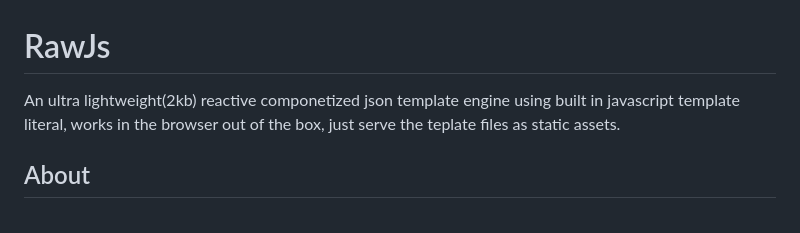
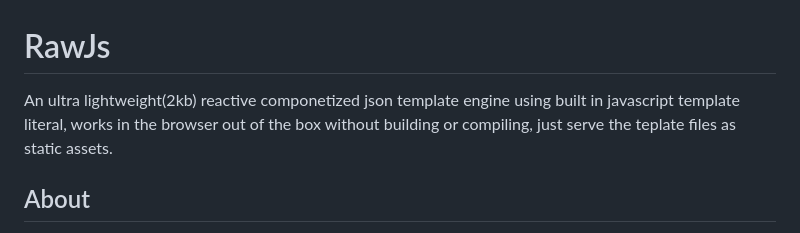
Before and after one commit to rjjrbatarao/obrajs, a Markdown page: README.md, the part around the change. GitHub-like rendering.

```diff
--- a/README.md
+++ b/README.md
@@ -1,5 +1,5 @@
 # RawJs
-An ultra lightweight(2kb) reactive componetized json template engine using built in javascript template literal, works in the browser out of the box, just serve the teplate files as static assets.
+An ultra lightweight(2kb) reactive componetized json template engine using built in javascript template literal, works in the browser out of the box without building or compiling, just serve the teplate files as static assets.
 
 ## About
 RawJS build websites with reusable template files from any file extension without additional library, compiling and bundling. This leverages javascripts built on template literal engine to process template string and native javascript dom for reactivity.
```
